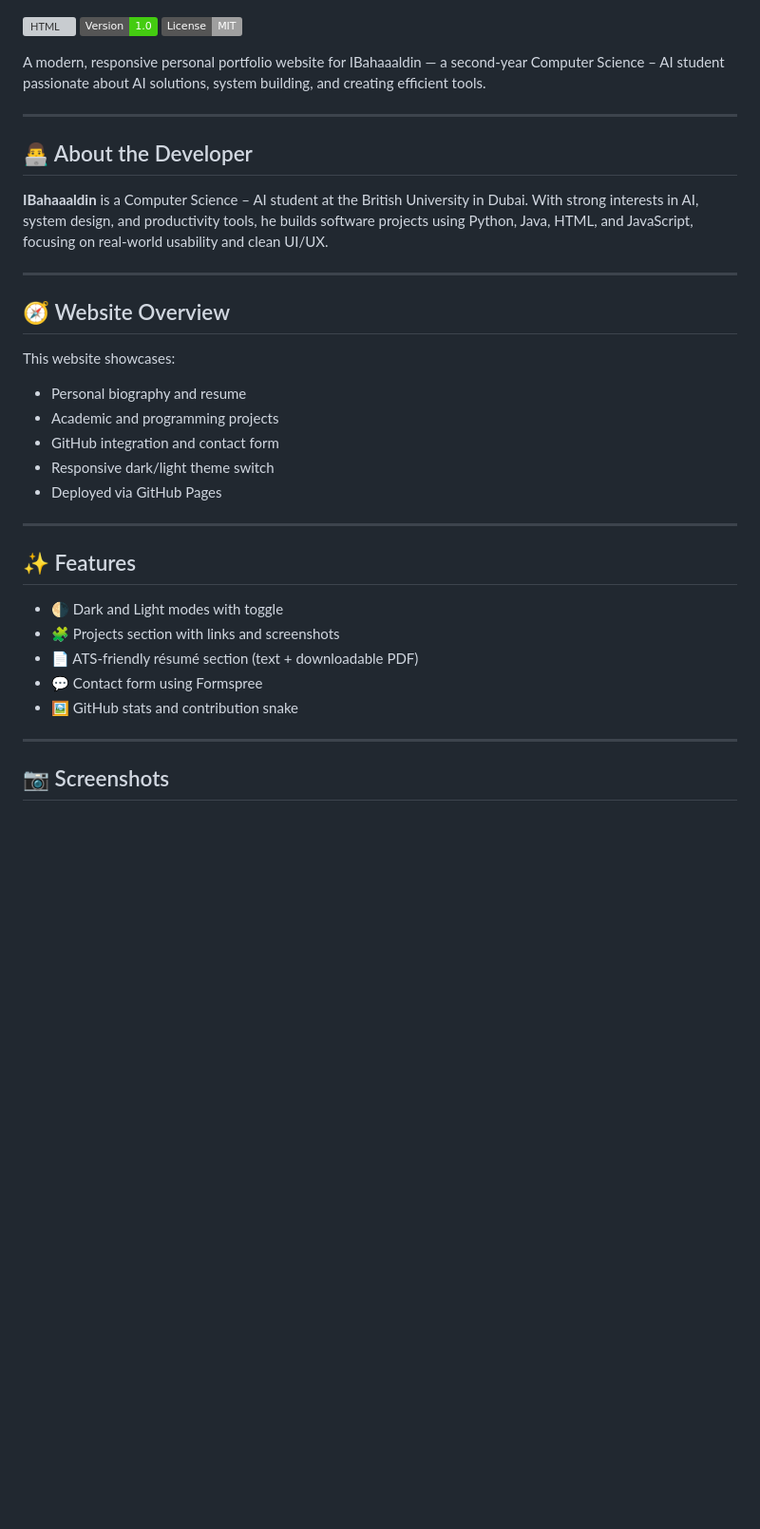
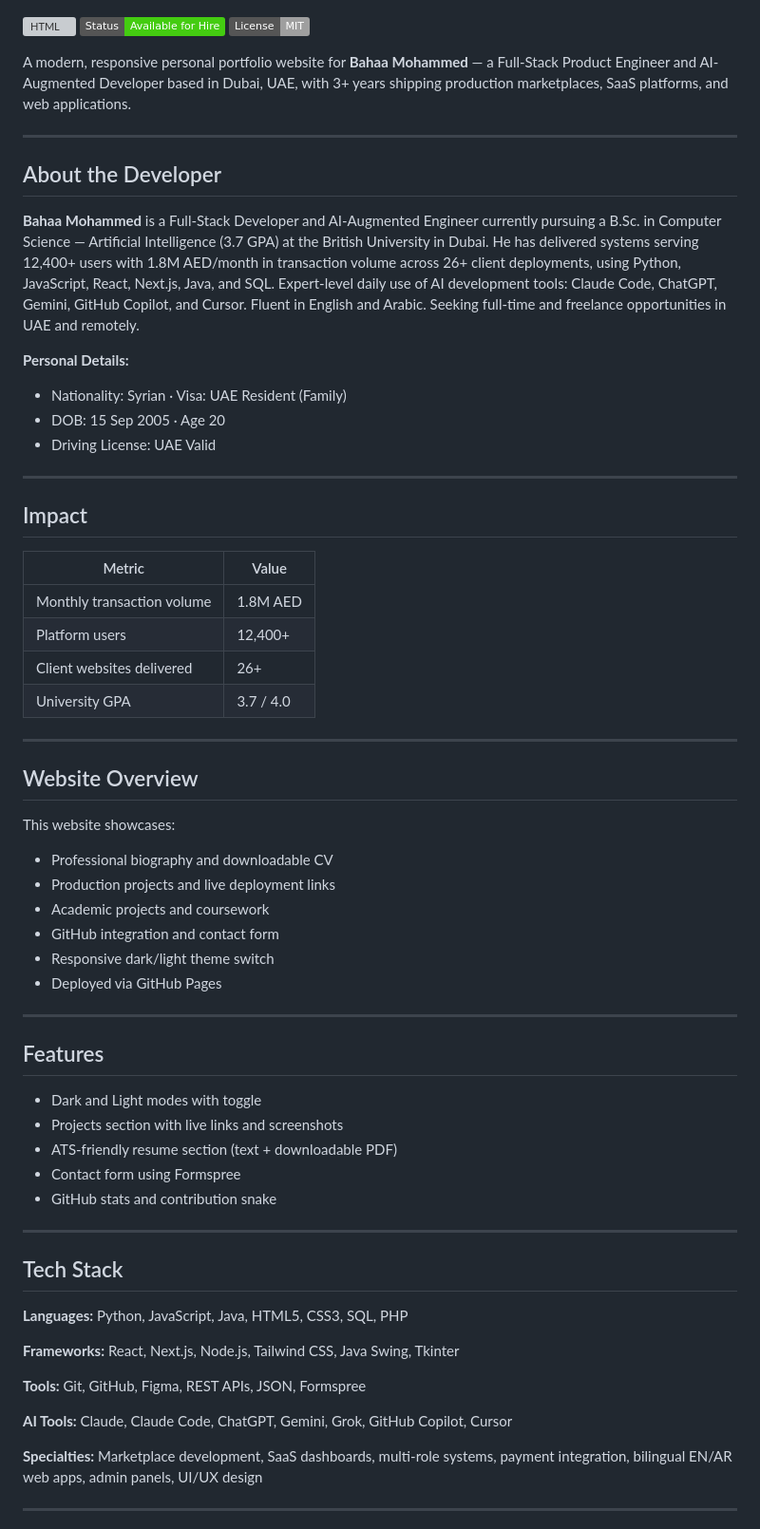
Before and after one commit to IBahaaaldin/IBahaaaldin.github.io, a Markdown page: README.md, the part around one of its changes. Shown at 95% size. Rendered like a GitHub page; badges without logos; blank space fills up the shorter version; grey boxes are pictures that could not be loaded.

Commit message:
docs: update README with full professional profile and new portfolio info
Co-Authored-By: Claude Sonnet 4.6 <noreply@anthropic.com>

```diff
--- a/README.md
+++ b/README.md
@@ -4,39 +4,69 @@
 ![Website Preview](assets/Website_preview.jpg)
 
 ![HTML](https://img.shields.io/badge/Built%20With-HTML%2FCSS%20%2B%20JS-blue)
-![Status](https://img.shields.io/badge/Version-1.0-brightgreen)
+![Status](https://img.shields.io/badge/Status-Available%20for%20Hire-brightgreen)
 ![License](https://img.shields.io/badge/License-MIT-lightgrey)
 
-A modern, responsive personal portfolio website for IBahaaaldin — a second-year Computer Science – AI student passionate about AI solutions, system building, and creating efficient tools.
+A modern, responsive personal portfolio website for **Bahaa Mohammed** — a Full-Stack Product Engineer and AI-Augmented Developer based in Dubai, UAE, with 3+ years shipping production marketplaces, SaaS platforms, and web applications.
 
 ---
 
-## 👨‍💻 About the Developer
+## About the Developer
 
-**IBahaaaldin** is a Computer Science – AI student at the British University in Dubai. With strong interests in AI, system design, and productivity tools, he builds software projects using Python, Java, HTML, and JavaScript, focusing on real-world usability and clean UI/UX.
+**Bahaa Mohammed** is a Full-Stack Developer and AI-Augmented Engineer currently pursuing a B.Sc. in Computer Science — Artificial Intelligence (3.7 GPA) at the British University in Dubai. He has delivered systems serving 12,400+ users with 1.8M AED/month in transaction volume across 26+ client deployments, using Python, JavaScript, React, Next.js, Java, and SQL. Expert-level daily use of AI development tools: Claude Code, ChatGPT, Gemini, GitHub Copilot, and Cursor. Fluent in English and Arabic. Seeking full-time and freelance opportunities in UAE and remotely.
+
+**Personal Details:**
+- Nationality: Syrian · Visa: UAE Resident (Family)
+- DOB: 15 Sep 2005 · Age 20
+- Driving License: UAE Valid
 
 ---
 
-## 🧭 Website Overview
+## Impact
+
+| Metric | Value |
+|--------|-------|
+| Monthly transaction volume | 1.8M AED |
+| Platform users | 12,400+ |
+| Client websites delivered | 26+ |
+| University GPA | 3.7 / 4.0 |
+
+---
+
+## Website Overview
 
 This website showcases:
 
-- Personal biography and resume
-- Academic and programming projects
+- Professional biography and downloadable CV
+- Production projects and live deployment links
+- Academic projects and coursework
 - GitHub integration and contact form
 - Responsive dark/light theme switch
 - Deployed via GitHub Pages
 
 ---
 
-## ✨ Features
+## Features
 
-- 🌗 Dark and Light modes with toggle
-- 🧩 Projects section with links and screenshots
-- 📄 ATS-friendly résumé section (text + downloadable PDF)
-- 💬 Contact form using Formspree
-- 🖼️ GitHub stats and contribution snake
+- Dark and Light modes with toggle
+- Projects section with live links and screenshots
+- ATS-friendly resume section (text + downloadable PDF)
+- Contact form using Formspree
+- GitHub stats and contribution snake
 
 ---
 
-## 📷 Screenshots
+## Tech Stack
+
+**Languages:** Python, JavaScript, Java, HTML5, CSS3, SQL, PHP
+
+**Frameworks:** React, Next.js, Node.js, Tailwind CSS, Java Swing, Tkinter
+
+**Tools:** Git, GitHub, Figma, REST APIs, JSON, Formspree
+
+**AI Tools:** Claude, Claude Code, ChatGPT, Gemini, Grok, GitHub Copilot, Cursor
+
+**Specialties:** Marketplace development, SaaS dashboards, multi-role systems, payment integration, bilingual EN/AR web apps, admin panels, UI/UX design
+
+---
+
```
Also changed, not shown: other parts of README.md (+58 -20 lines).
